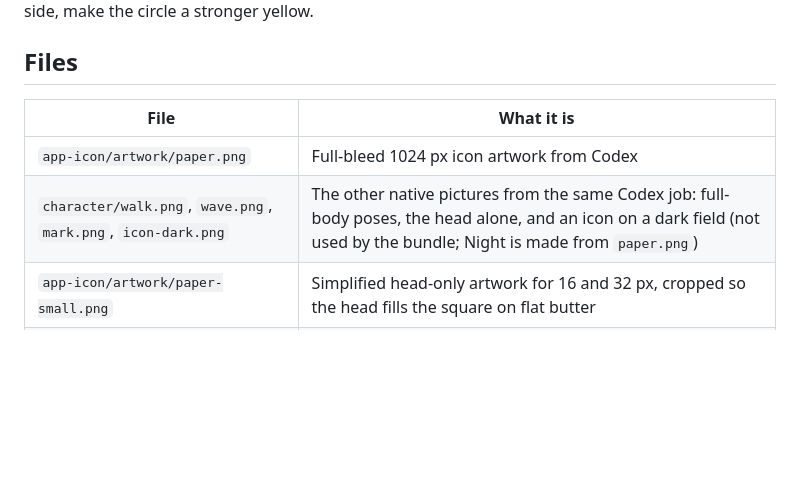
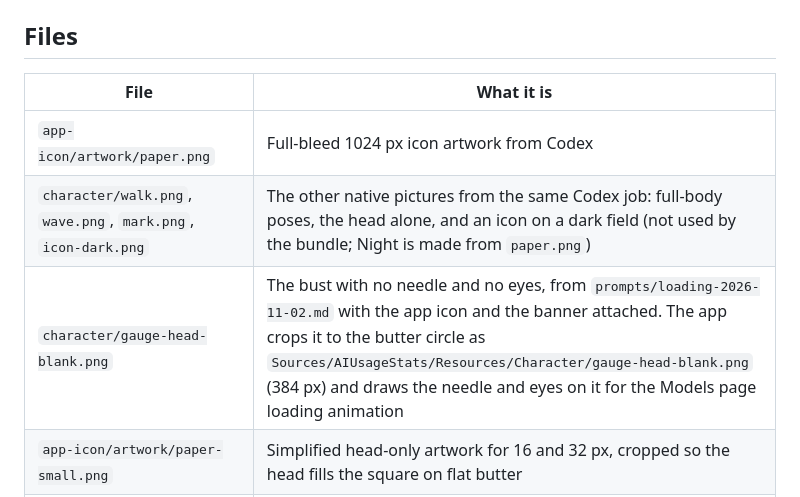
Before and after one commit to Little-AI-Company/little-limits, a Markdown page: assets/branding/README.md, the part around the change. Drawn GitHub-style; blank space fills up the shorter version.

```diff
--- a/assets/branding/README.md
+++ b/assets/branding/README.md
@@ -34,6 +34,7 @@ Butter is close to Little Worker's sand (#F2E6D0). If the two apps need to look
 | --- | --- |
 | `app-icon/artwork/paper.png` | Full-bleed 1024 px icon artwork from Codex |
 | `character/walk.png`, `wave.png`, `mark.png`, `icon-dark.png` | The other native pictures from the same Codex job: full-body poses, the head alone, and an icon on a dark field (not used by the bundle; Night is made from `paper.png`) |
+| `character/gauge-head-blank.png` | The bust with no needle and no eyes, from `prompts/loading-2026-11-02.md` with the app icon and the banner attached. The app crops it to the butter circle as `Sources/AIUsageStats/Resources/Character/gauge-head-blank.png` (384 px) and draws the needle and eyes on it for the Models page loading animation |
 | `app-icon/artwork/paper-small.png` | Simplified head-only artwork for 16 and 32 px, cropped so the head fills the square on flat butter |
 | `app-icon/artwork/night.png`, `night-small.png` | The two above with the Paper ground flood-filled to #33312E, so the drawing is identical |
 | `app-icon/paper.png`, `paper-small.png`, `night.png`, `night-small.png` | The artwork on the macOS icon grid, made by `scripts/compose_icon_master.sh`. `../app-icon.png` is a copy of `paper.png` |
```
Also changed, not shown: docs/VALIDATION.md (+12 -0 lines), assets/branding/character/gauge-head-blank.png (added), 5 other files.
